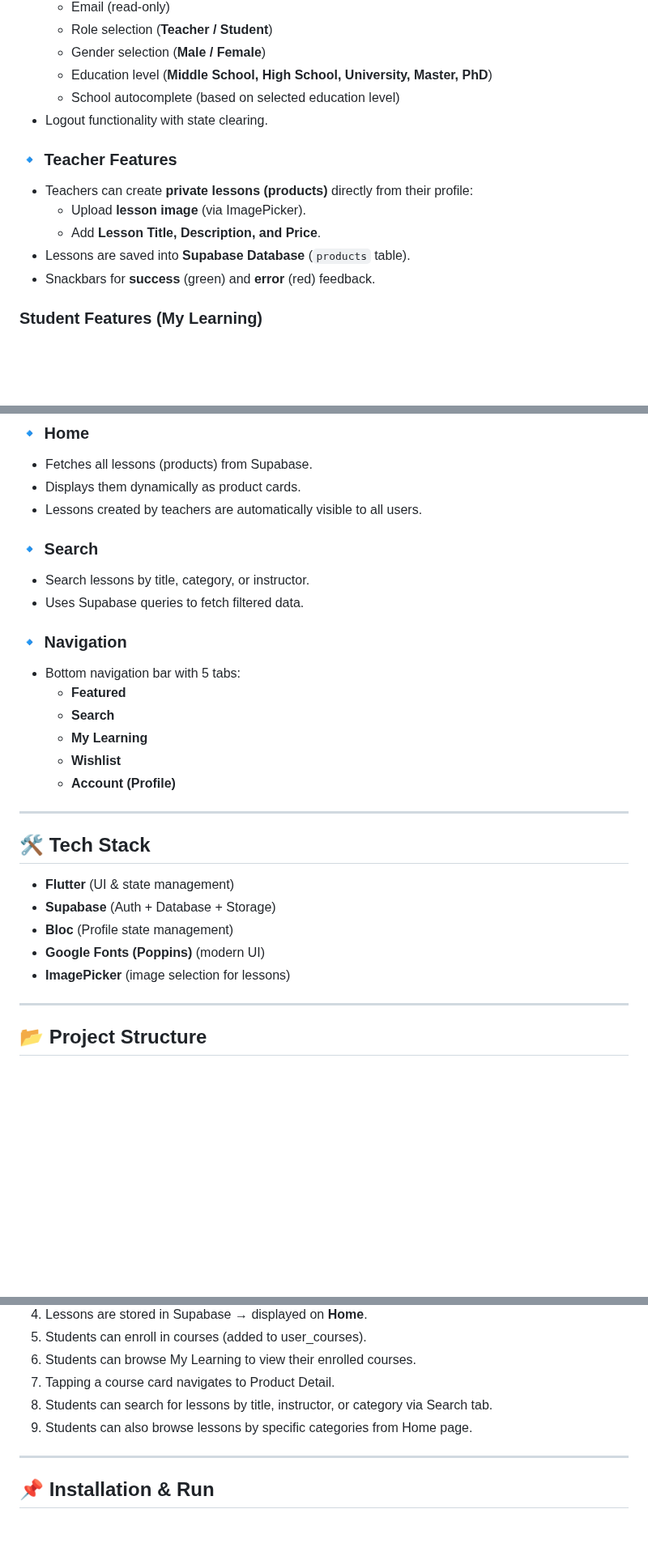
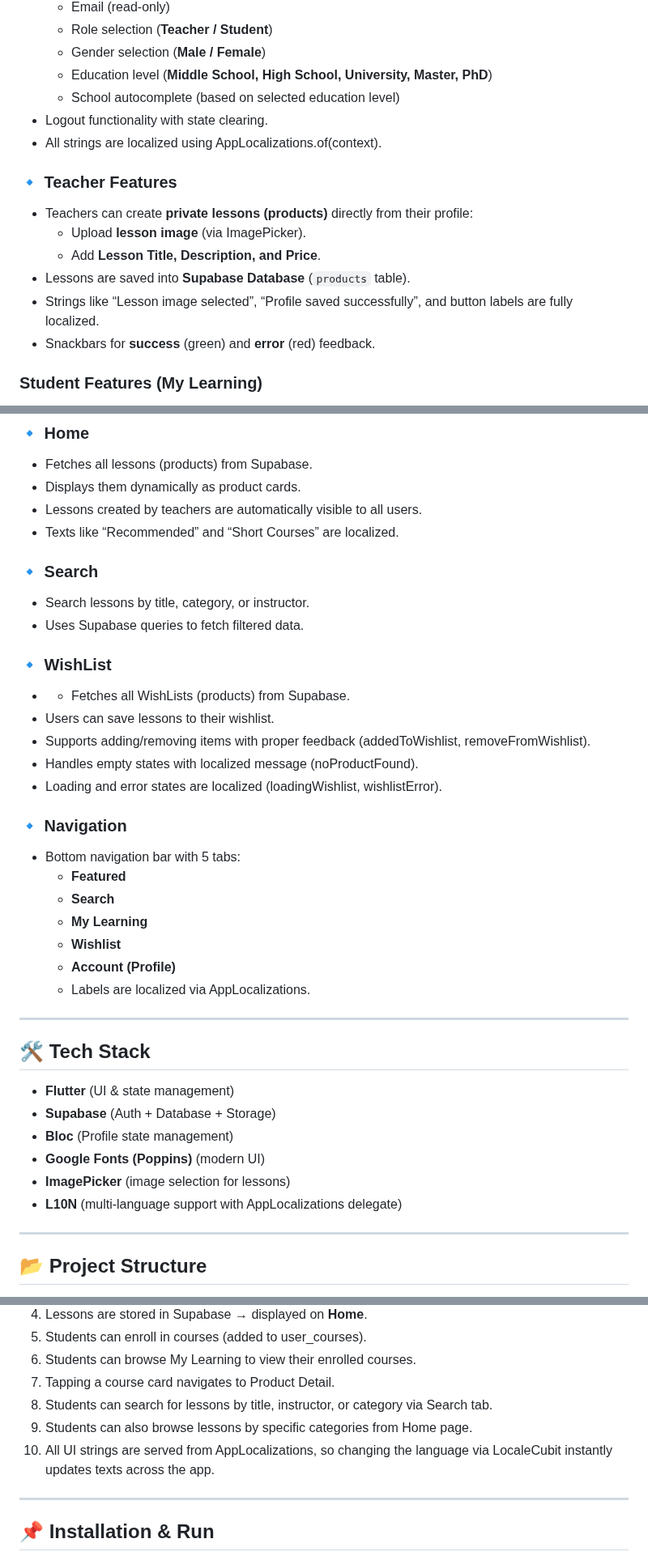
Before and after one commit to berkayvuranok/egitimciler, a Markdown page: README.md, 3 parts joined by grey strips. Shown at 81% size. Rendered like a GitHub page; blank space fills up the shorter version.

Commit message:
refactor:Adjustments at readme

```diff
--- a/README.md
+++ b/README.md
@@ -17,12 +17,14 @@ The app provides **profile management, lesson creation, home product listing, se
   - Education level (**Middle School, High School, University, Master, PhD**)
   - School autocomplete (based on selected education level)
 - Logout functionality with state clearing.
+- All strings are localized using AppLocalizations.of(context).
 
 ### 🔹 Teacher Features
 - Teachers can create **private lessons (products)** directly from their profile:
   - Upload **lesson image** (via ImagePicker).
   - Add **Lesson Title, Description, and Price**.
 - Lessons are saved into **Supabase Database** (`products` table).
+- Strings like “Lesson image selected”, “Profile saved successfully”, and button labels are fully localized.
 - Snackbars for **success** (green) and **error** (red) feedback.
 ### Student Features (My Learning)
 - Students can see their enrolled courses under My Learning tab.
@@ -34,10 +36,18 @@ The app provides **profile management, lesson creation, home product listing, se
 - Fetches all lessons (products) from Supabase.
 - Displays them dynamically as product cards.
 - Lessons created by teachers are automatically visible to all users.
+- Texts like “Recommended” and “Short Courses” are localized.
 
 ### 🔹 Search
 - Search lessons by title, category, or instructor.
 - Uses Supabase queries to fetch filtered data.
+### 🔹 WishList
+- - Fetches all WishLists (products) from Supabase.
+- Users can save lessons to their wishlist.
+- Supports adding/removing items with proper feedback (addedToWishlist, removeFromWishlist).
+- Handles empty states with localized message (noProductFound).
+- Loading and error states are localized (loadingWishlist, wishlistError).
+
 
 ### 🔹 Navigation
 - Bottom navigation bar with 5 tabs:
@@ -46,6 +56,7 @@ The app provides **profile management, lesson creation, home product listing, se
   - **My Learning**
   - **Wishlist**
   - **Account (Profile)**
+  - Labels are localized via AppLocalizations.
 
 ---
 
@@ -56,6 +67,7 @@ The app provides **profile management, lesson creation, home product listing, se
 - **Bloc** (Profile state management)
 - **Google Fonts (Poppins)** (modern UI)
 - **ImagePicker** (image selection for lessons)
+- **L10N** (multi-language support with AppLocalizations delegate)
 
 ---
 
@@ -199,6 +238,7 @@ lib/
 7. Tapping a course card navigates to Product Detail.
 8. Students can search for lessons by title, instructor, or category via Search tab.
 9. Students can also browse lessons by specific categories from Home page.
+10. All UI strings are served from AppLocalizations, so changing the language via LocaleCubit instantly updates texts across the app.
 ---
 
 
```
Also changed, not shown: other parts of README.md (+95 -68 lines).
